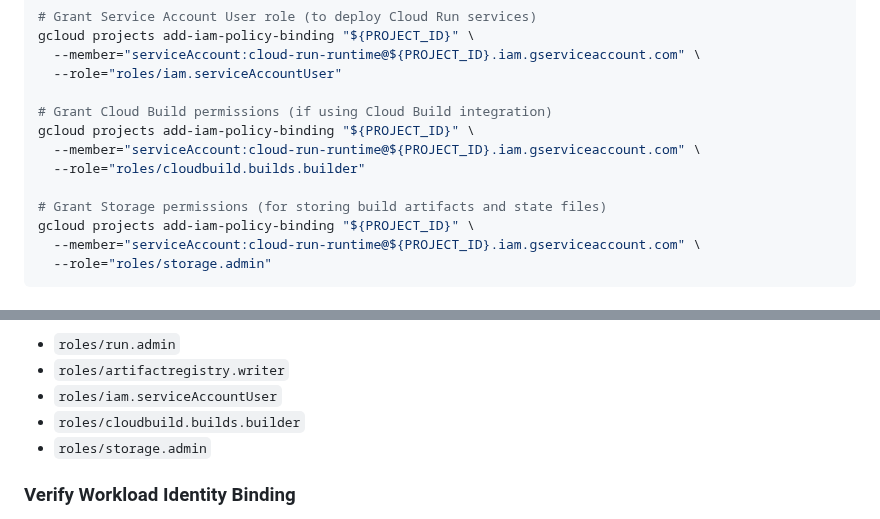
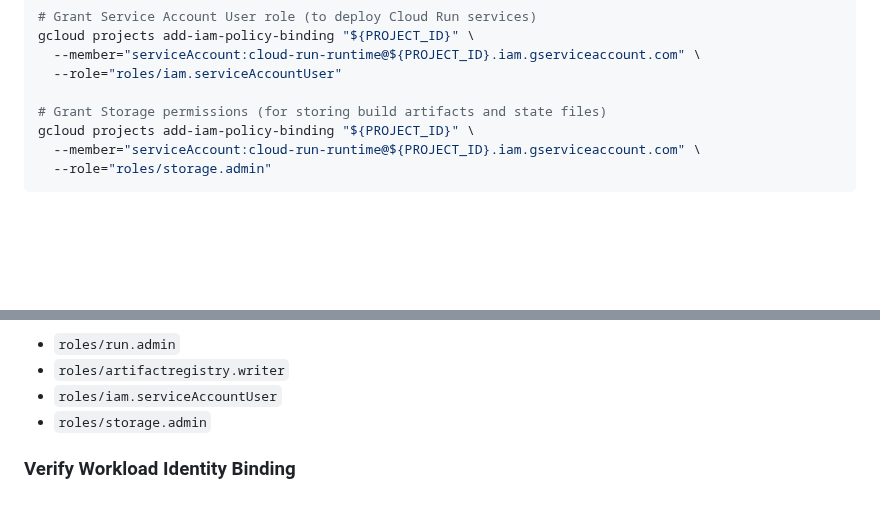
Before and after one commit to pekelund-dev/codex-test, a Markdown page: docs/github-actions-secrets-setup.md, 2 parts joined by grey strips. Drawn GitHub-style; blank space fills up the shorter version.

Commit message:
Fix documentation paths and remove unnecessary Cloud Build role
Co-authored-by: pekelund-dev <155527227+pekelund-dev@users.noreply.github.com>

```diff
--- a/docs/github-actions-secrets-setup.md
+++ b/docs/github-actions-secrets-setup.md
@@ -113,11 +113,6 @@ gcloud projects add-iam-policy-binding "${PROJECT_ID}" \
   --member="serviceAccount:cloud-run-runtime@${PROJECT_ID}.iam.gserviceaccount.com" \
   --role="roles/iam.serviceAccountUser"
 
-# Grant Cloud Build permissions (if using Cloud Build integration)
-gcloud projects add-iam-policy-binding "${PROJECT_ID}" \
-  --member="serviceAccount:cloud-run-runtime@${PROJECT_ID}.iam.gserviceaccount.com" \
-  --role="roles/cloudbuild.builds.builder"
-
 # Grant Storage permissions (for storing build artifacts and state files)
 gcloud projects add-iam-policy-binding "${PROJECT_ID}" \
   --member="serviceAccount:cloud-run-runtime@${PROJECT_ID}.iam.gserviceaccount.com" \
@@ -189,7 +184,6 @@ You should see:
 - `roles/run.admin`
 - `roles/artifactregistry.writer`
 - `roles/iam.serviceAccountUser`
-- `roles/cloudbuild.builds.builder`
 - `roles/storage.admin`
 
 ### Verify Workload Identity Binding
```
Also changed, not shown: docs/github-secrets-checklist.md (+1 -1 lines).
